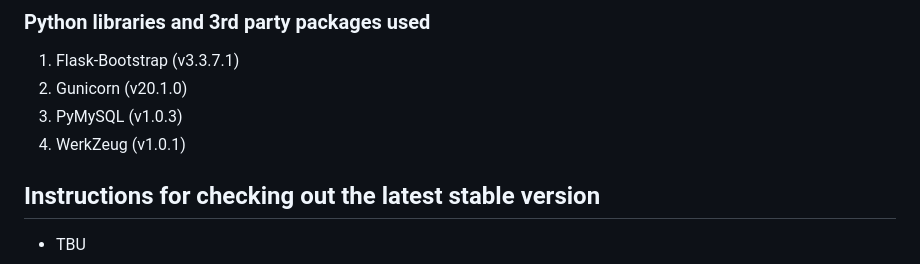
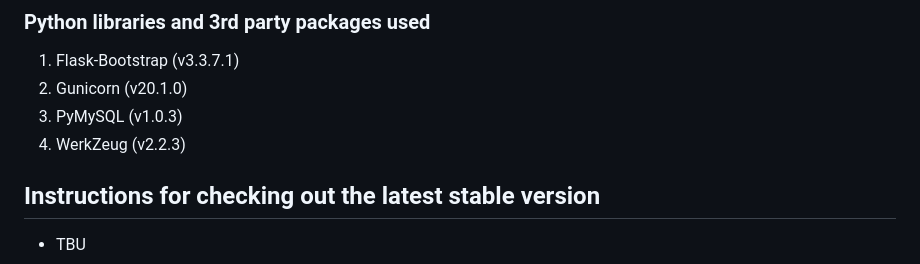
Before and after one commit to Pingumaniac/Blockchain_Voting_System, a Markdown page: README.md, the part around the change. GitHub-like rendering.

```diff
--- a/README.md
+++ b/README.md
@@ -38,7 +38,7 @@ CS 6381 Distributed Systems Principles Final Project
 1. Flask-Bootstrap (v3.3.7.1)
 2. Gunicorn (v20.1.0)
 3. PyMySQL (v1.0.3)
-4. WerkZeug (v1.0.1)
+4. WerkZeug (v2.2.3)
 
 ## Instructions for checking out the latest stable version
 
```
